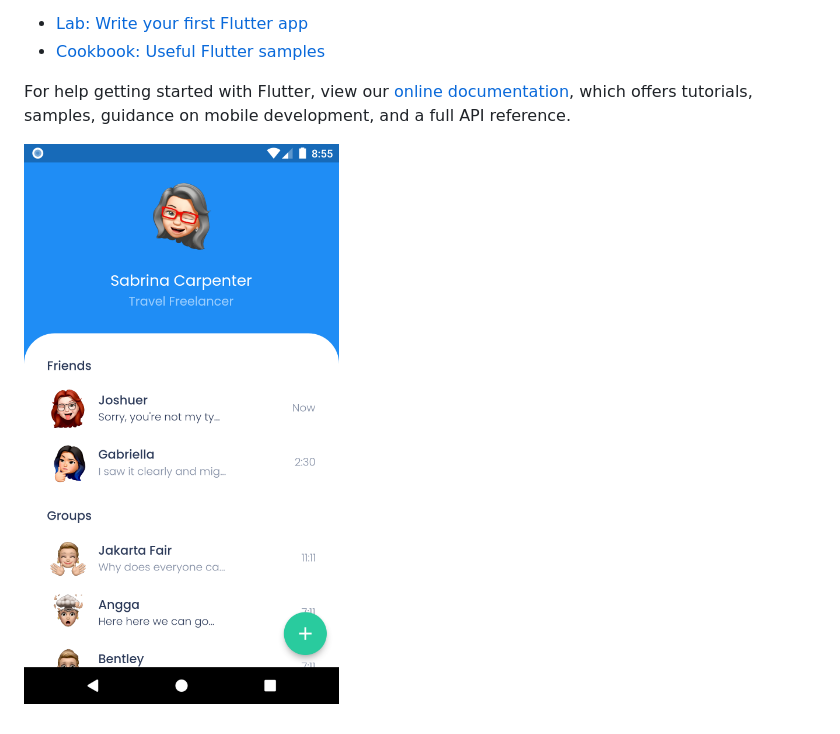
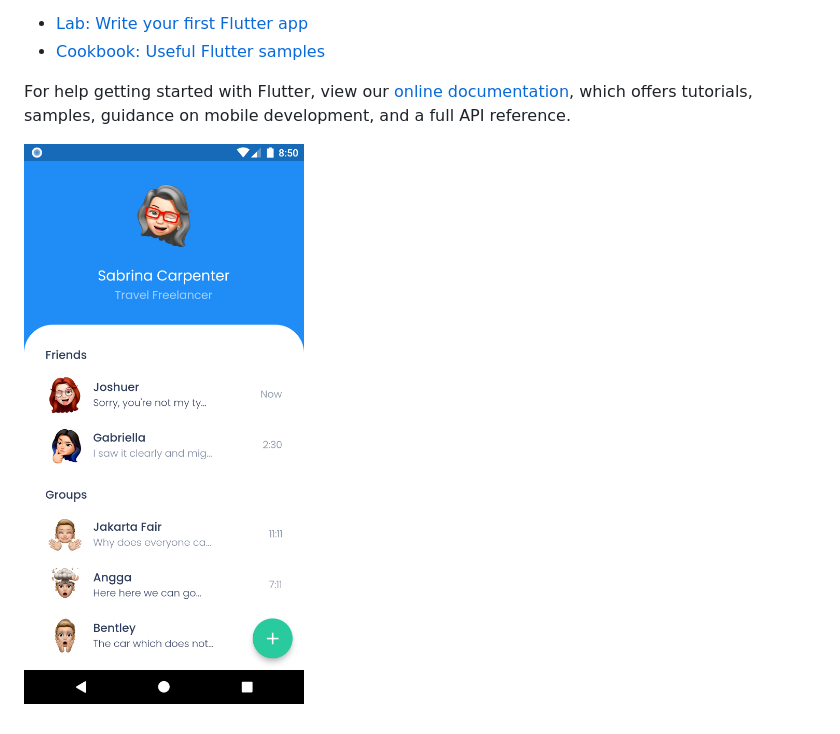
Before and after one commit to MuhammadAbdiel/simple-chatting-app, a Markdown page: README.md, the part around the change. Rendered like a GitHub page; pictures changed too: assets/images/result.png (added), assets/images/ss.png (deleted).

Commit message:
Update gambar terbaru

```diff
--- a/README.md
+++ b/README.md
@@ -15,4 +15,4 @@ For help getting started with Flutter, view our
 [online documentation](https://flutter.dev/docs), which offers tutorials,
 samples, guidance on mobile development, and a full API reference.
 
-![image.png](assets/images/ss.png)
+![image.png](assets/images/result.png)
```
